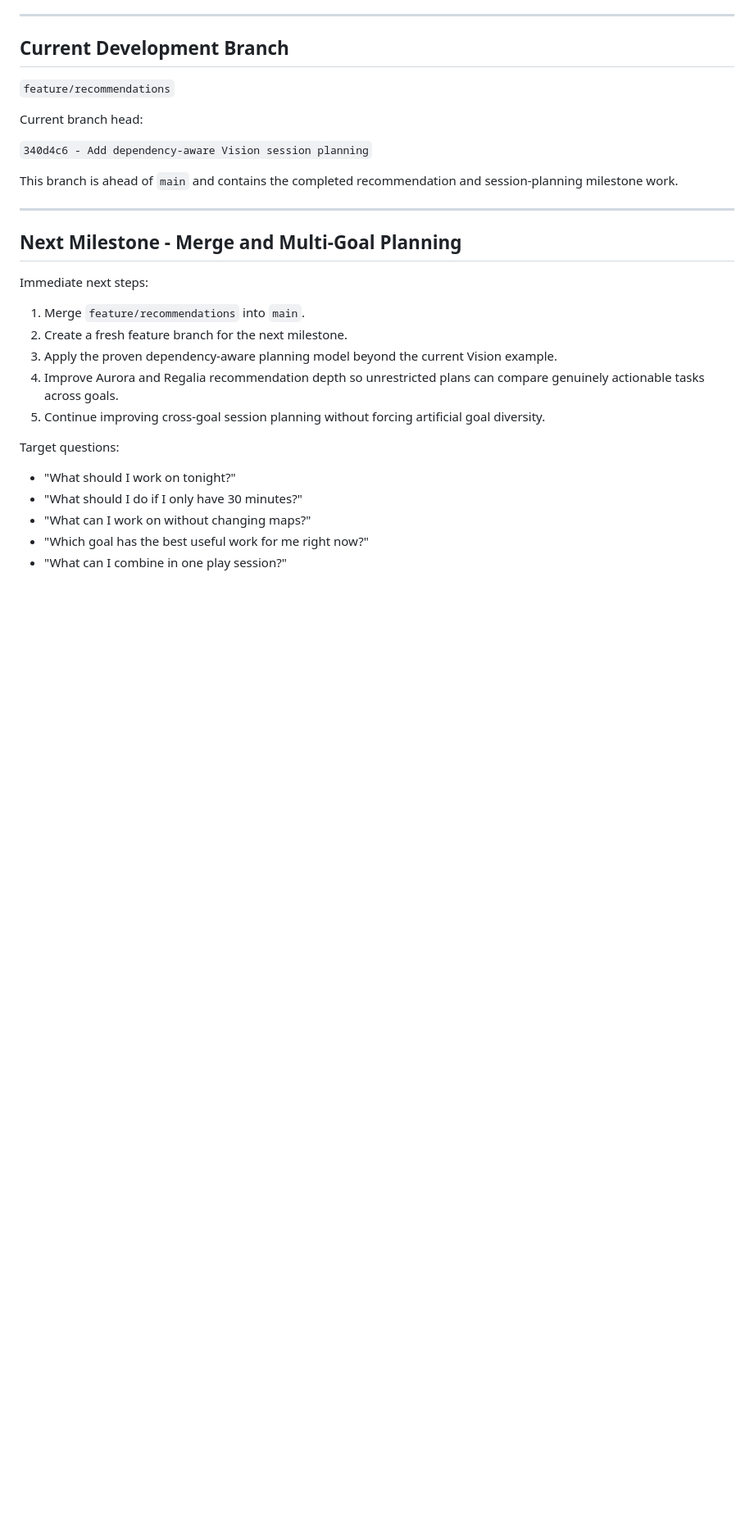
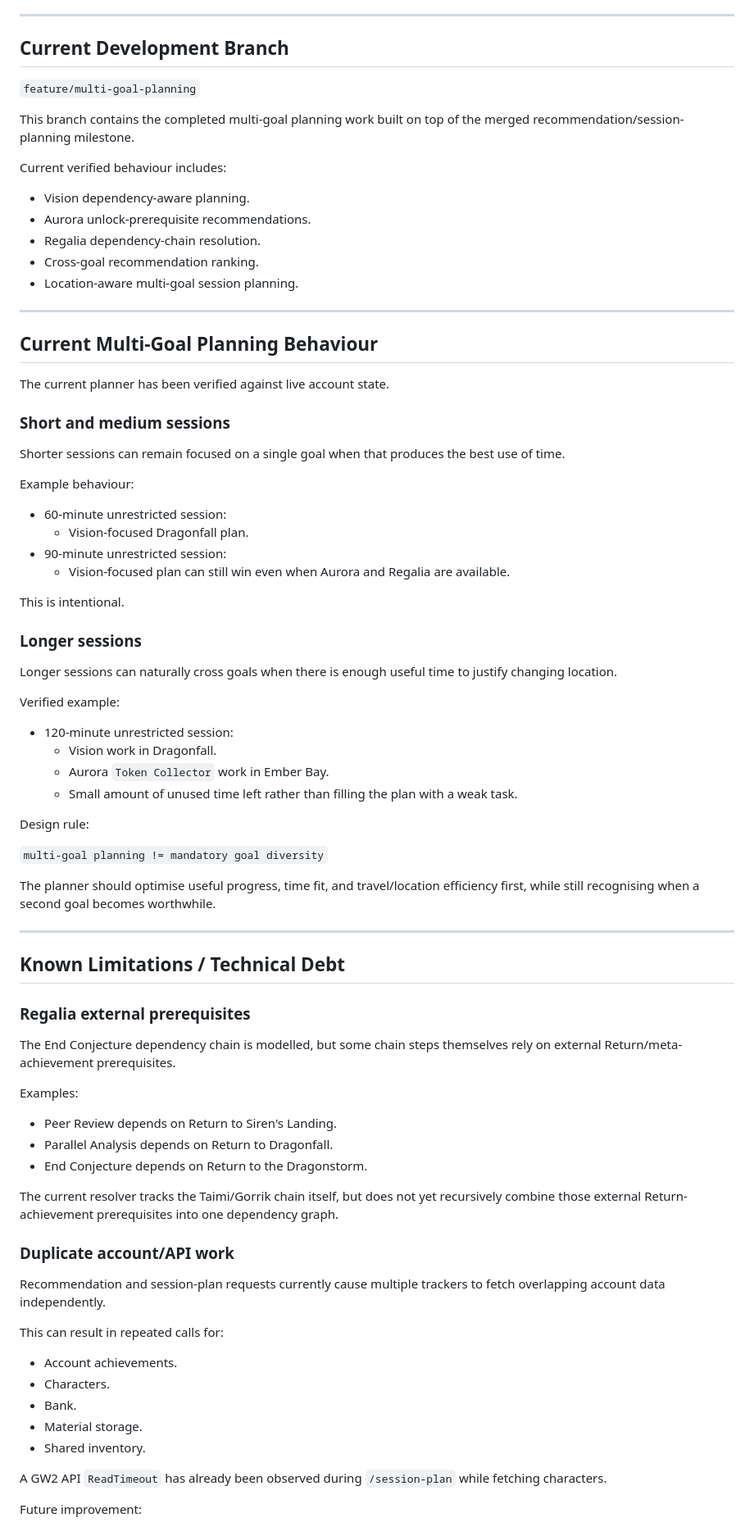
Before and after one commit to anTastico/gw2-companion, a Markdown page: PROJECT_STATUS.md, the part around one of its changes. Shown at 82% size. Drawn GitHub-style; blank space fills up the shorter version.

Commit message:
Update project status for multi-goal planning

```diff
--- a/PROJECT_STATUS.md
+++ b/PROJECT_STATUS.md
@@ -256,30 +293,83 @@ Static game, acquisition, session-profile, and recipe data:
 
 ## Current Development Branch
 
-`feature/recommendations`
+`feature/multi-goal-planning`
 
-Current branch head:
+This branch contains the completed multi-goal planning work built on top of the merged recommendation/session-planning milestone.
 
-`340d4c6 - Add dependency-aware Vision session planning`
+Current verified behaviour includes:
 
-This branch is ahead of `main` and contains the completed recommendation and session-planning milestone work.
+- Vision dependency-aware planning.
+- Aurora unlock-prerequisite recommendations.
+- Regalia dependency-chain resolution.
+- Cross-goal recommendation ranking.
+- Location-aware multi-goal session planning.
 
 ---
 
-## Next Milestone - Merge and Multi-Goal Planning
+## Current Multi-Goal Planning Behaviour
 
-Immediate next steps:
+The current planner has been verified against live account state.
 
-1. Merge `feature/recommendations` into `main`.
-2. Create a fresh feature branch for the next milestone.
-3. Apply the proven dependency-aware planning model beyond the current Vision example.
-4. Improve Aurora and Regalia recommendation depth so unrestricted plans can compare genuinely actionable tasks across goals.
-5. Continue improving cross-goal session planning without forcing artificial goal diversity.
+### Short and medium sessions
 
-Target questions:
+Shorter sessions can remain focused on a single goal when that produces the best use of time.
 
-- "What should I work on tonight?"
-- "What should I do if I only have 30 minutes?"
-- "What can I work on without changing maps?"
-- "Which goal has the best useful work for me right now?"
-- "What can I combine in one play session?"
+Example behaviour:
+
+- 60-minute unrestricted session:
+  - Vision-focused Dragonfall plan.
+- 90-minute unrestricted session:
+  - Vision-focused plan can still win even when Aurora and Regalia are available.
+
+This is intentional.
+
+### Longer sessions
+
+Longer sessions can naturally cross goals when there is enough useful time to justify changing location.
+
+Verified example:
+
+- 120-minute unrestricted session:
+  - Vision work in Dragonfall.
+  - Aurora `Token Collector` work in Ember Bay.
+  - Small amount of unused time left rather than filling the plan with a weak task.
+
+Design rule:
+
+`multi-goal planning != mandatory goal diversity`
+
+The planner should optimise useful progress, time fit, and travel/location efficiency first, while still recognising when a second goal becomes worthwhile.
+
+---
+
+## Known Limitations / Technical Debt
+
+### Regalia external prerequisites
+
+The End Conjecture dependency chain is modelled, but some chain steps themselves rely on external Return/meta-achievement prerequisites.
+
+Examples:
+
+- Peer Review depends on Return to Siren's Landing.
+- Parallel Analysis depends on Return to Dragonfall.
+- End Conjecture depends on Return to the Dragonstorm.
+
+The current resolver tracks the Taimi/Gorrik chain itself, but does not yet recursively combine those external Return-achievement prerequisites into one dependency graph.
+
+### Duplicate account/API work
+
+Recommendation and session-plan requests currently cause multiple trackers to fetch overlapping account data independently.
+
+This can result in repeated calls for:
+
+- Account achievements.
+- Characters.
+- Bank.
+- Material storage.
+- Shared inventory.
+
+A GW2 API `ReadTimeout` has already been observed during `/session-plan` while fetching characters.
+
+Future improvement:
+
```
Also changed, not shown: other parts of PROJECT_STATUS.md (+77 -6 lines).
